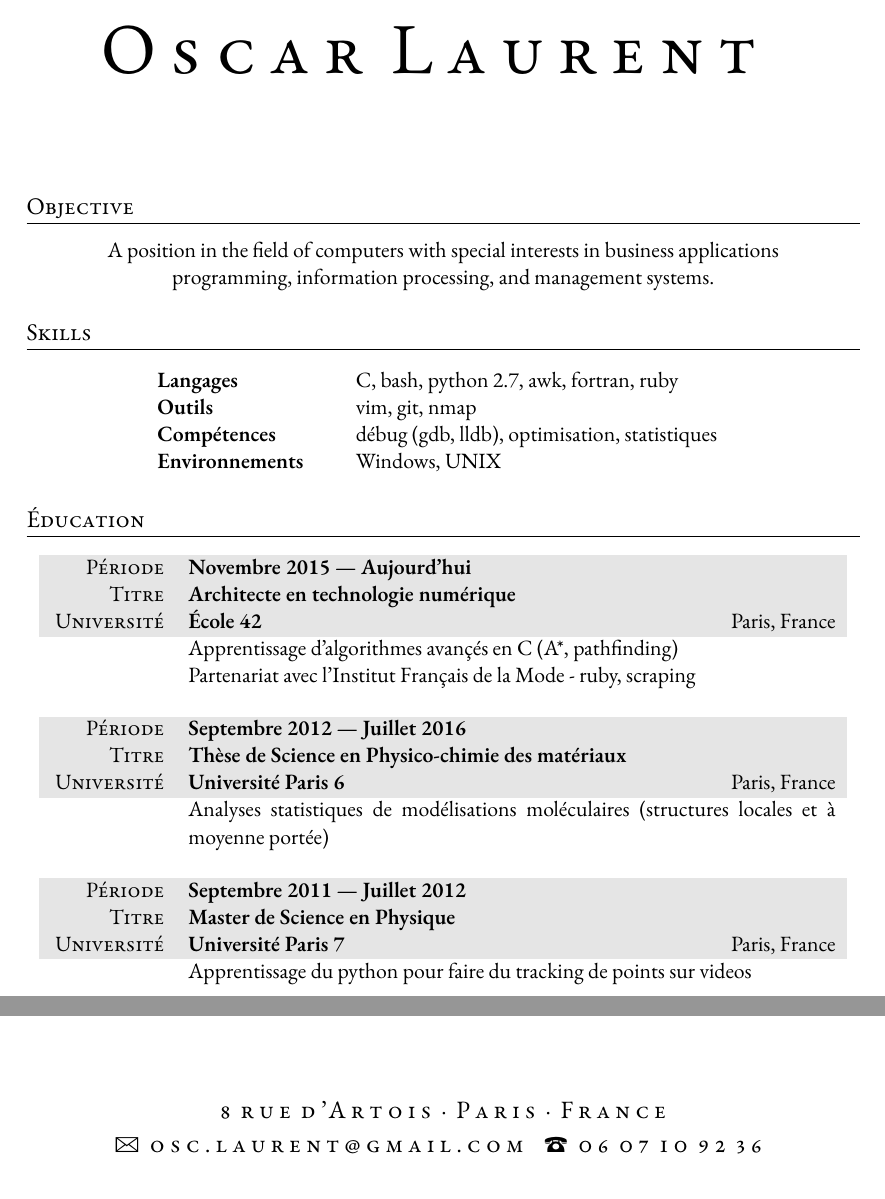
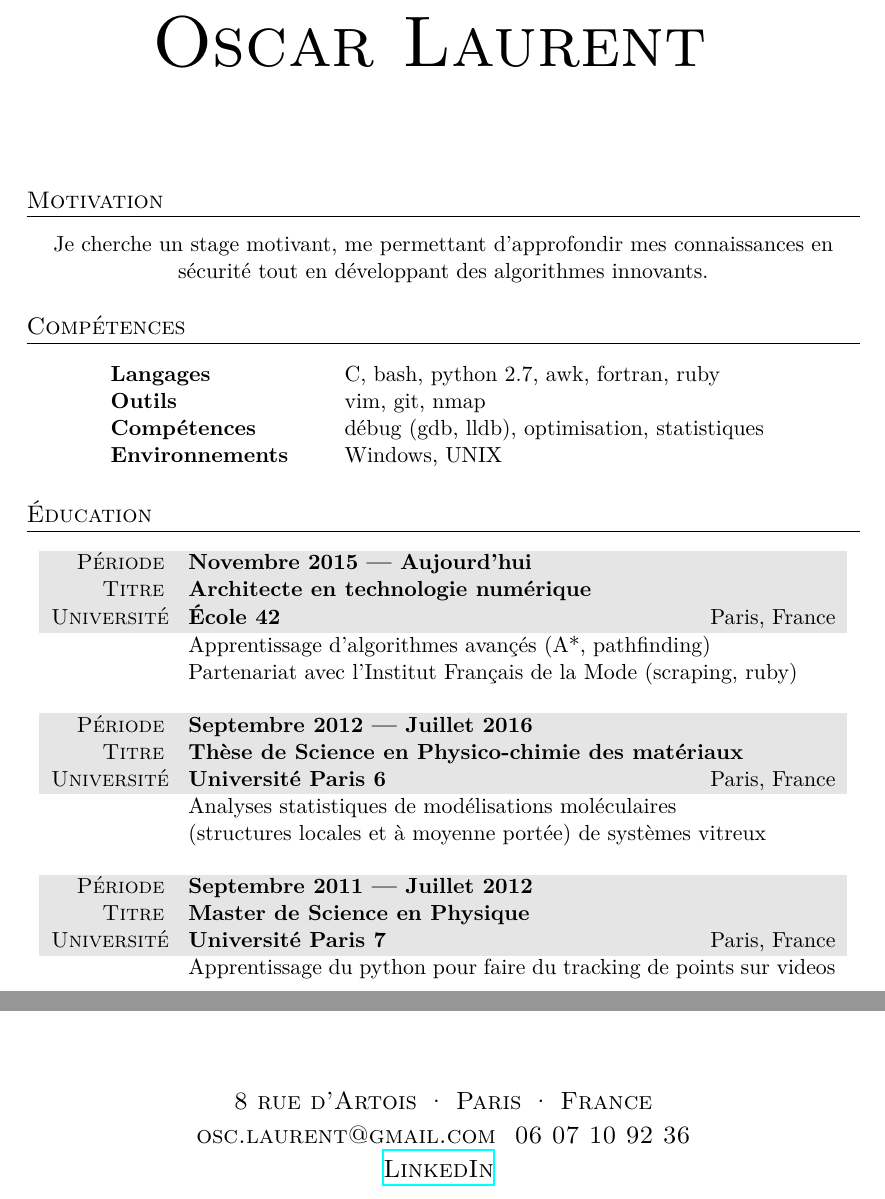
Before and after one commit to olaure/CV, a LaTeX CV (cv_6.tex): two parts of the page, joined at a grey line, cut at the place of the change. Compiled offline with XeLaTeX; a missing font is replaced by an installed copy or a similar font; an older LaTeX class or package is replaced by its successor.

Commit message:
cv + linkedin

```diff
--- a/cv_6.tex
+++ b/cv_6.tex
@@ -29,9 +29,10 @@
 \usepackage{marvosym} % Allows the use of symbols
 \usepackage{tabularx,colortbl} % Advanced table configurations
 \usepackage{fontspec} % Allows font customization
+\usepackage{hyperref}
 
 \defaultfontfeatures{Mapping=tex-text}
-\setmainfont{Garamond} % Main document font
+%\setmainfont{Garamond} % Main document font
 
 \titleformat{\section}{\large\scshape\raggedright}{}{0em}{}[\titlerule] % Section formatting
 
@@ -52,7 +53,8 @@
 \addfontfeature{LetterSpace=20.0}\fontsize{12.5}{17}\selectfont % Letter spacing and font size
 
 8 rue d'Artois {\large\textperiodcentered} Paris {\large\textperiodcentered} France\\ % Your mailing address
-{\Large\Letter} osc.laurent@gmail.com \ {\Large\Telefon} 06 07 10 92 36 % Your email address and phone number
+osc.laurent@gmail.com \  06 07 10 92 36\\ % Your email address and phone number
+\href{https://fr.linkedin.com/in/oscar-laurent-52878215}{LinkedIn}
 }
 
 %----------------------------------------------------------------------------------------
@@ -78,16 +80,16 @@
 %	OBJECTIVE
 %----------------------------------------------------------------------------------------
 
-\section{Objective}
+\section{Motivation}
 
-A position in the field of computers with special interests in business applications \\
-programming, information processing, and management systems.
+ Je cherche un stage motivant, me permettant d'approfondir mes connaissances en s\'ecurit\'e
+ tout en d\'eveloppant des algorithmes innovants. \\
 
 %----------------------------------------------------------------------------------------
 %	SKILLS
 %----------------------------------------------------------------------------------------
 
-\section{Skills}
+\section{Comp\'etences}
 
 \begin{tabular}{ @{} >{\bfseries}l @{\hspace{6ex}} l }
  Langages & C, bash, python 2.7, awk, fortran, ruby \\
@@ -106,8 +108,8 @@ programming, information processing, and management systems.
 \gray Période & \textbf{Novembre 2015 --- Aujourd'hui}\\
 \gray Titre & \textbf{Architecte en technologie numérique}\\
 \gray Université & \textbf{\'{E}cole 42} \hfill Paris, France\\
-& Apprentissage d'algorithmes avançés en C (A*, pathfinding) \\
-& Partenariat avec l'Institut Français de la Mode - ruby, scraping
+& Apprentissage d'algorithmes avançés (A*, pathfinding) \\
+& Partenariat avec l'Institut Français de la Mode (scraping, ruby)
 %
 \end{tabularx}
 
@@ -117,7 +119,8 @@ programming, information processing, and management systems.
 \gray Période & \textbf{Septembre 2012 --- Juillet 2016}\\
 \gray Titre & \textbf{Thèse de Science en Physico-chimie des matériaux}\\
 \gray Université & \textbf{Université Paris 6} \hfill Paris, France\\
-& Analyses statistiques de modélisations moléculaires (structures locales et à moyenne portée)
+& Analyses statistiques de modélisations moléculaires \\
+& (structures locales et à moyenne portée) de syst\`emes vitreux
 \end{tabularx}
 
 \vspace{12pt}
```
